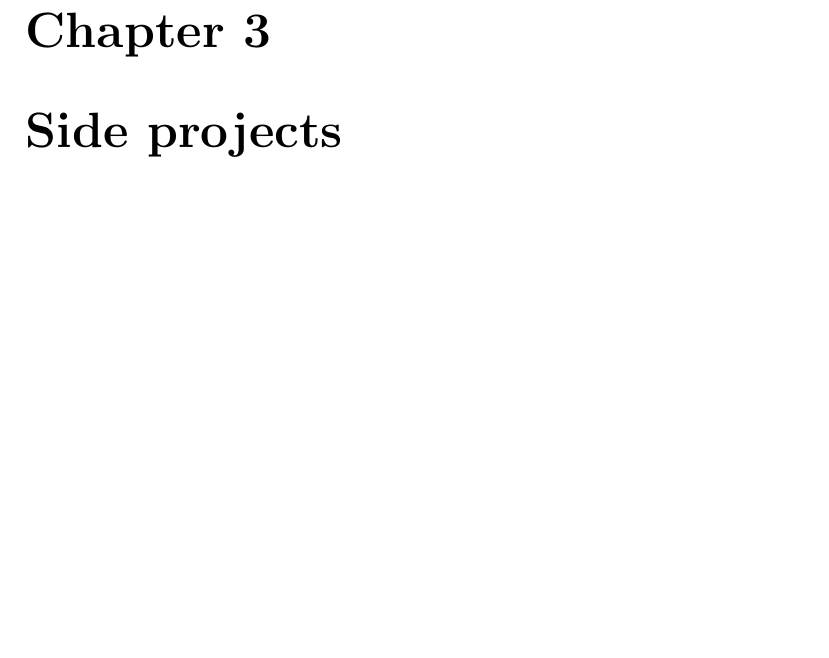
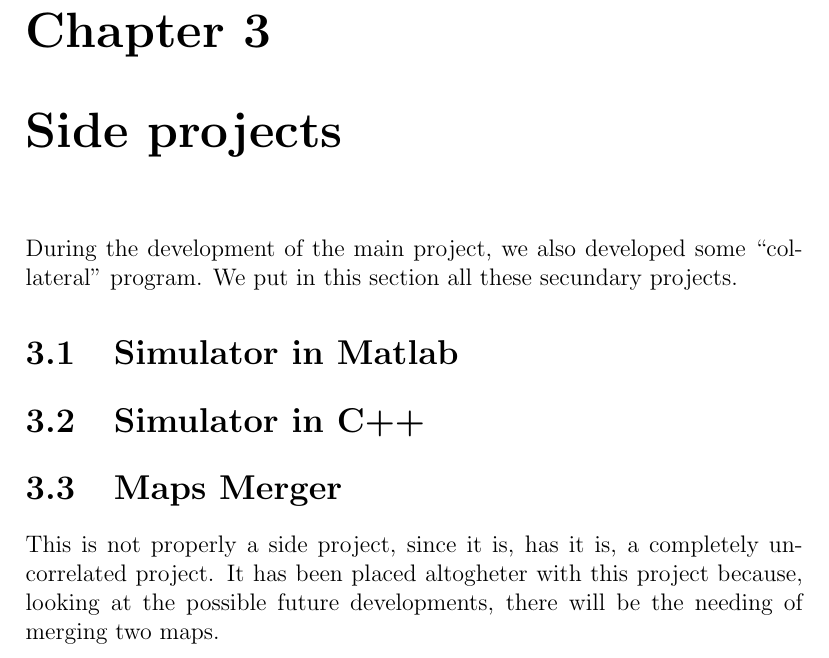
Before and after one commit to ieatmosquitos/bearingslam, a LaTeX document (latex/report_bearingslam.tex, which reads latex/cap3.tex, latex/sec3.1.tex, latex/sec3.2.tex): part of page 6 of 7, cut so that both start at the same text, the shorter picture padded with empty space. Compiled offline with pdfLaTeX.

Commit message:
Structured chapter 3. I started to write section 3.3

```diff
--- a/latex/cap3.tex
+++ b/latex/cap3.tex
@@ -1 +1,9 @@
 \chapter{Side projects}\label{cap:SideProjects}
+During the development of the main project, we also developed some ``collateral'' program.
+We put in this section all these secundary projects.
+
+\input{sec3.1.tex} %% Matlab simulator
+
+\input{sec3.2.tex} %% SFML simulator
+
+\input{sec3.3.tex} %% Maps merge
--- /dev/null
+++ b/latex/sec3.1.tex
@@ -0,0 +1 @@
+\section{Simulator in Matlab}
--- /dev/null
+++ b/latex/sec3.2.tex
@@ -0,0 +1 @@
+\section{Simulator in C++}
--- /dev/null
+++ b/latex/sec3.3.tex
@@ -0,0 +1,3 @@
+\section{Maps Merger}
+This is not properly a side project, since it is, has it is, a completely uncorrelated project.
+It has been placed altogheter with this project because, looking at the possible future developments, there will be the needing of merging two maps.
```
